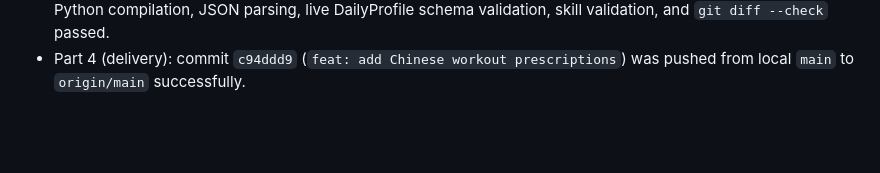
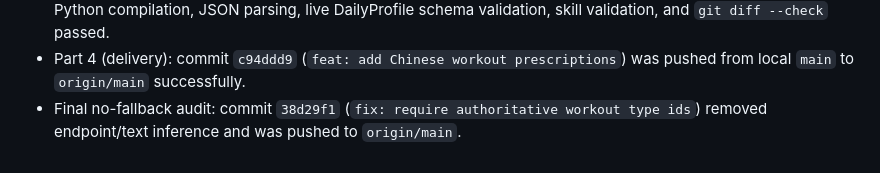
Before and after one commit to Robin-Wujw/Vitalis, a Markdown page: SYSTEM.md, the part around the change. Drawn GitHub-style; blank space fills up the shorter version.

Commit message:
docs: record authoritative workout mapping

```diff
--- a/SYSTEM.md
+++ b/SYSTEM.md
@@ -780,3 +780,5 @@ actionable running and strength prescriptions instead of generic activity names.
   DailyProfile schema validation, skill validation, and `git diff --check` passed.
 - Part 4 (delivery): commit `c94ddd9` (`feat: add Chinese workout prescriptions`) was
   pushed from local `main` to `origin/main` successfully.
+- Final no-fallback audit: commit `38d29f1` (`fix: require authoritative workout type
+  ids`) removed endpoint/text inference and was pushed to `origin/main`.
```
